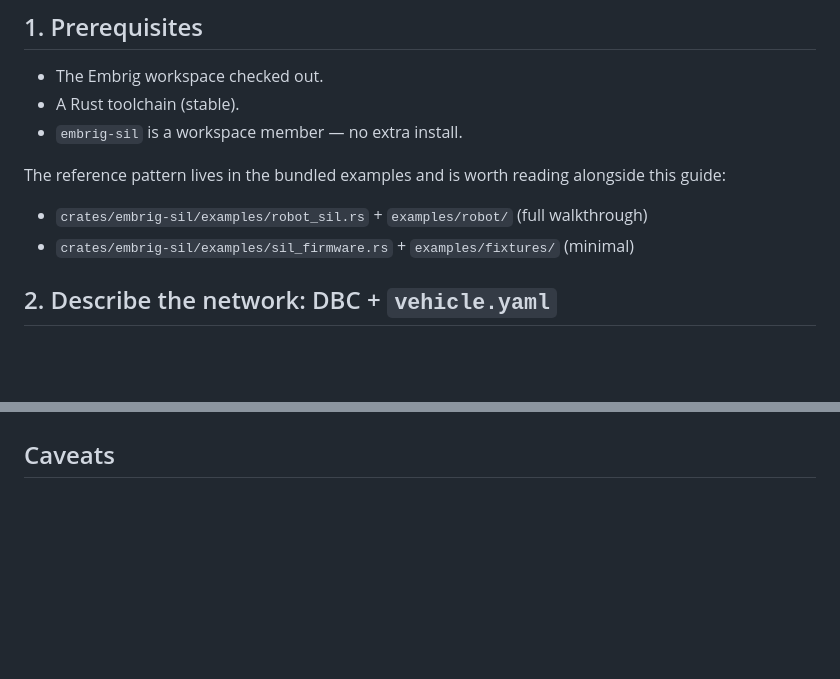
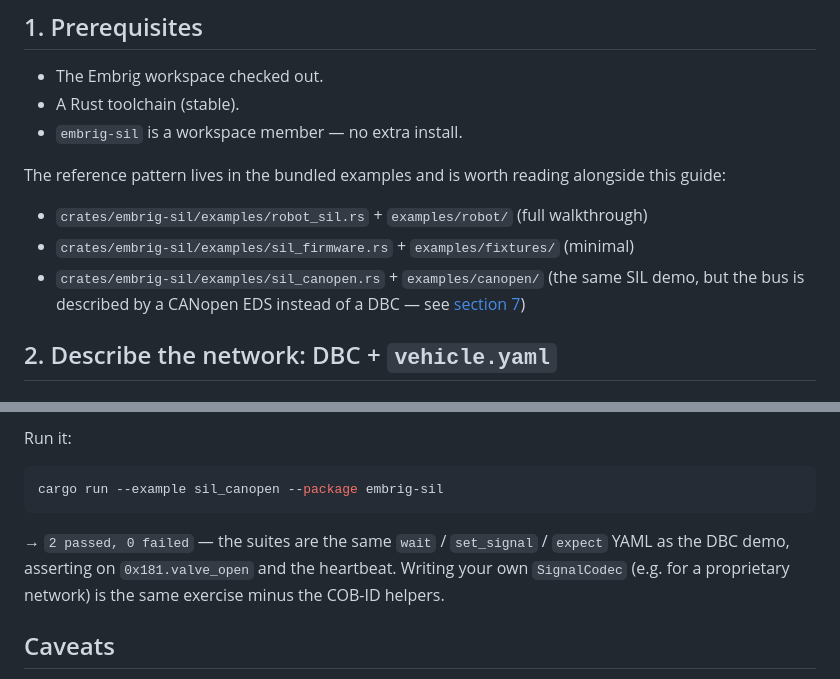
Before and after one commit to DavidNeurieder/Embrig, a Markdown page: how_to/how-to-sil-test.md, 2 parts joined by grey strips. GitHub-like rendering; blank space fills up the shorter version.

````diff
--- a/how_to/how-to-sil-test.md
+++ b/how_to/how-to-sil-test.md
@@ -22,6 +22,9 @@ alongside this guide:
 
 - `crates/embrig-sil/examples/robot_sil.rs` + `examples/robot/` (full walkthrough)
 - `crates/embrig-sil/examples/sil_firmware.rs` + `examples/fixtures/` (minimal)
+- `crates/embrig-sil/examples/sil_canopen.rs` + `examples/canopen/` (the same
+  SIL demo, but the bus is described by a CANopen EDS instead of a DBC — see
+  [section 7](#7-not-dbc-speak-canopen-or-any-protocol))
 
 ## 2. Describe the network: DBC + `vehicle.yaml`
 
@@ -282,3 +376,14 @@ cargo run --example robot_sil --package embrig-sil
+Run it:
+
+```sh
+cargo run --example sil_canopen --package embrig-sil
+```
+
+→ `2 passed, 0 failed` — the suites are the same `wait` / `set_signal` /
+`expect` YAML as the DBC demo, asserting on `0x181.valve_open` and the
+heartbeat. Writing your own `SignalCodec` (e.g. for a proprietary network) is
+the same exercise minus the COB-ID helpers.
+
 ## Caveats
 
 - **Host-compiled Rust only.** Embrig SIL does not run your target binary or
````
Also changed, not shown: other parts of how_to/how-to-sil-test.md (+91 -0 lines), README.md (+2 -1 lines).
